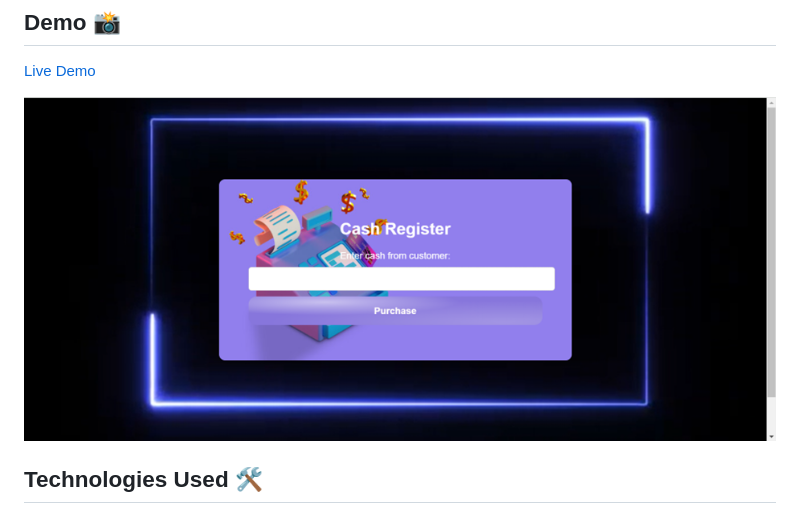
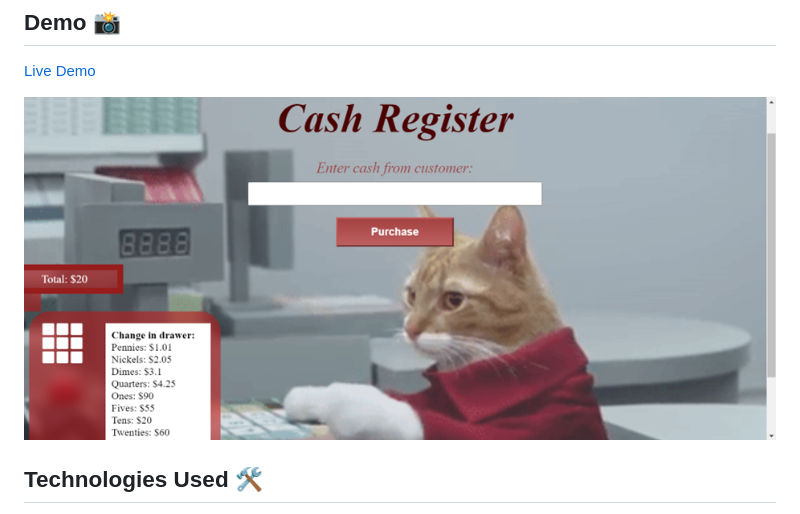
Before and after one commit to elhamy786/Cash-Register, a Markdown page: README.md, the part around the change. Rendered like a GitHub page; pictures changed too: Picture1.png (deleted), Picture2.png (added).

```diff
--- a/README.md
+++ b/README.md
@@ -27,7 +27,7 @@ cash.addEventListener('keydown', (e) => {
 ## Demo 📸
 [Live Demo](https://elhamy786.github.io/Cash-Register/)
 
-![Screenshot](./Picture1.png)
+![Screenshot](./Picture2.png)
 
 ## Technologies Used 🛠️
 - HTML
```
Also changed, not shown: Gif.gif (added), pic3.jpg (deleted), 3 other files.
